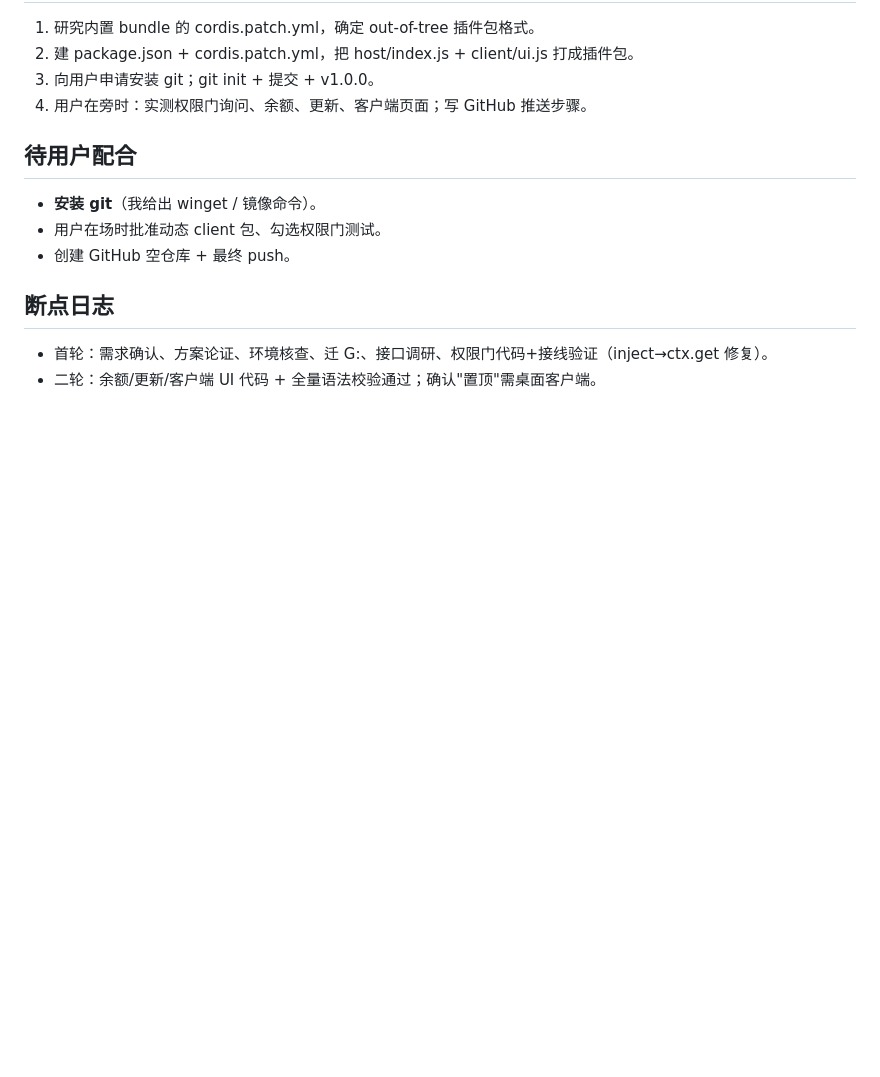
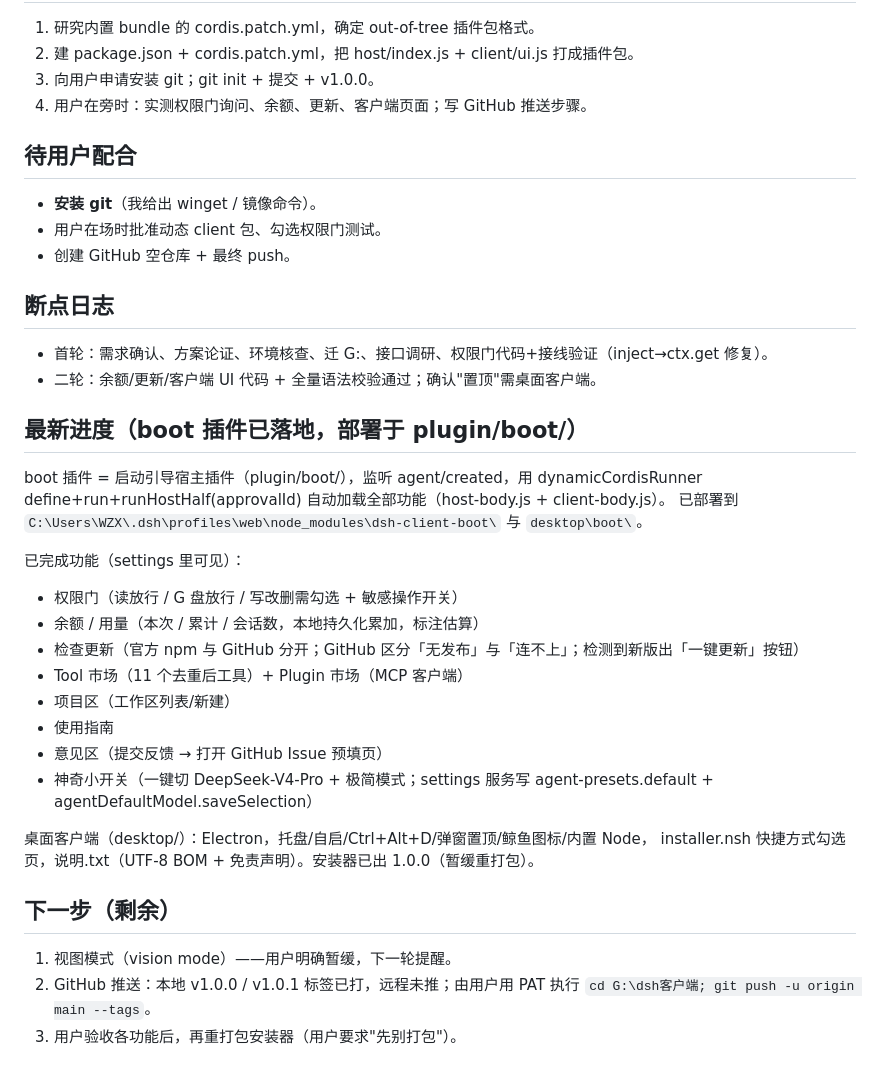
Before and after one commit to WZX123188/deepseekharness-, a Markdown page: PROGRESS.md, the part around the change. Drawn GitHub-style; blank space fills up the shorter version.

Commit message:
更新 PROGRESS.md 断点记录

```diff
--- a/PROGRESS.md
+++ b/PROGRESS.md
@@ -100,3 +100,29 @@ G:\dsh客户端\
 
 - 首轮：需求确认、方案论证、环境核查、迁 G:、接口调研、权限门代码+接线验证（inject→ctx.get 修复）。
 - 二轮：余额/更新/客户端 UI 代码 + 全量语法校验通过；确认"置顶"需桌面客户端。
+
+## 最新进度（boot 插件已落地，部署于 plugin/boot/）
+
+boot 插件 = 启动引导宿主插件（plugin/boot/），监听 agent/created，用 dynamicCordisRunner
+define+run+runHostHalf(approvalId) 自动加载全部功能（host-body.js + client-body.js）。
+已部署到 `C:\Users\WZX\.dsh\profiles\web\node_modules\dsh-client-boot\` 与 `desktop\boot\`。
+
+已完成功能（settings 里可见）：
+- 权限门（读放行 / G 盘放行 / 写改删需勾选 + 敏感操作开关）
+- 余额 / 用量（本次 / 累计 / 会话数，本地持久化累加，标注估算）
+- 检查更新（官方 npm 与 GitHub 分开；GitHub 区分「无发布」与「连不上」；检测到新版出「一键更新」按钮）
+- Tool 市场（11 个去重后工具）+ Plugin 市场（MCP 客户端）
+- 项目区（工作区列表/新建）
+- 使用指南
+- 意见区（提交反馈 → 打开 GitHub Issue 预填页）
+- 神奇小开关（一键切 DeepSeek-V4-Pro + 极简模式；settings 服务写 agent-presets.default + agentDefaultModel.saveSelection）
+
+桌面客户端（desktop/）：Electron，托盘/自启/Ctrl+Alt+D/弹窗置顶/鲸鱼图标/内置 Node，
+installer.nsh 快捷方式勾选页，说明.txt（UTF-8 BOM + 免责声明）。安装器已出 1.0.0（暂缓重打包）。
+
+## 下一步（剩余）
+
+1. 视图模式（vision mode）——用户明确暂缓，下一轮提醒。
+2. GitHub 推送：本地 v1.0.0 / v1.0.1 标签已打，远程未推；由用户用 PAT 执行
+   `cd G:\dsh客户端; git push -u origin main --tags`。
+3. 用户验收各功能后，再重打包安装器（用户要求"先别打包"）。
```
